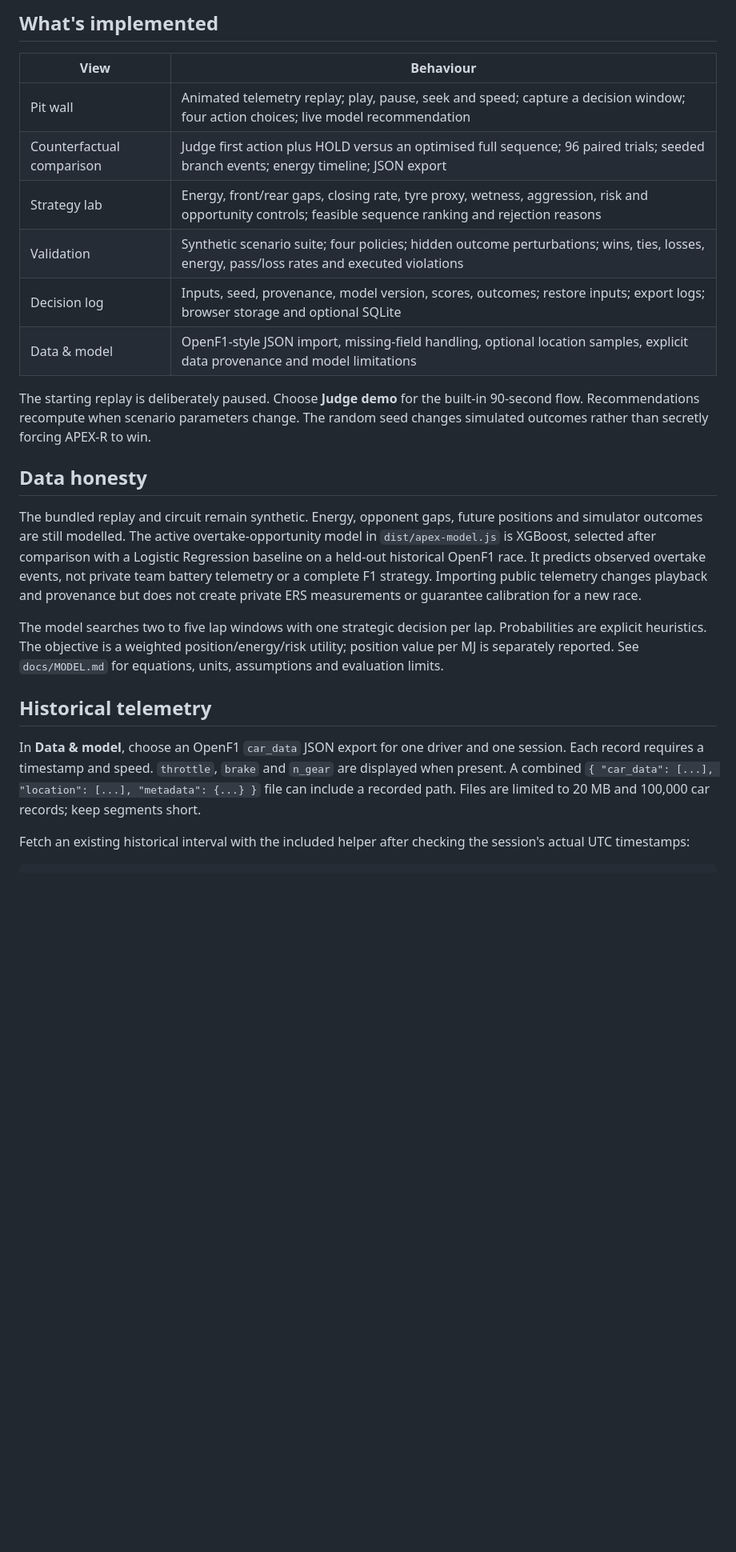
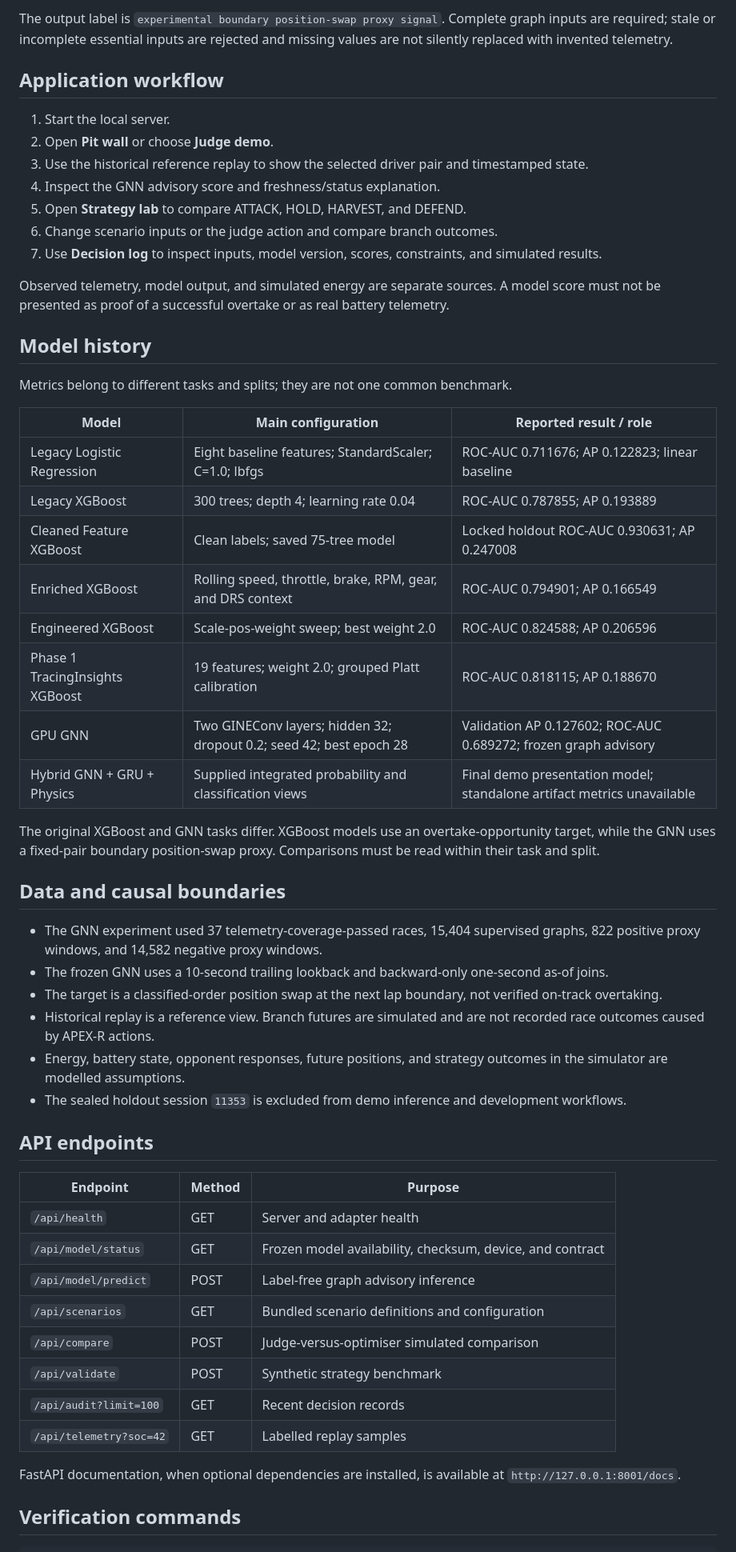
Before and after one commit to anshuman9468/APEX_R_Trackshift, a Markdown page: README.md, the part around one of its changes. Shown at 80% size. GitHub-like rendering; blank space fills up the shorter version.

````diff
--- a/README.md
+++ b/README.md
@@ -74,27 +73,59 @@ receiving a fabricated score.
 
-## What's implemented
+The output label is `experimental boundary position-swap proxy signal`. Complete graph inputs are required; stale or incomplete essential inputs are rejected and missing values are not silently replaced with invented telemetry.
 
-| View | Behaviour |
-| --- | --- |
-| Pit wall | Animated telemetry replay; play, pause, seek and speed; capture a decision window; four action choices; live model recommendation |
-| Counterfactual comparison | Judge first action plus HOLD versus an optimised full sequence; 96 paired trials; seeded branch events; energy timeline; JSON export |
-| Strategy lab | Energy, front/rear gaps, closing rate, tyre proxy, wetness, aggression, risk and opportunity controls; feasible sequence ranking and rejection reasons |
-| Validation | Synthetic scenario suite; four policies; hidden outcome perturbations; wins, ties, losses, energy, pass/loss rates and executed violations |
-| Decision log | Inputs, seed, provenance, model version, scores, outcomes; restore inputs; export logs; browser storage and optional SQLite |
-| Data & model | OpenF1-style JSON import, missing-field handling, optional location samples, explicit data provenance and model limitations |
+## Application workflow
 
-The starting replay is deliberately paused. Choose **Judge demo** for the built-in 90-second flow. Recommendations recompute when scenario parameters change. The random seed changes simulated outcomes rather than secretly forcing APEX-R to win.
+1. Start the local server.
+2. Open **Pit wall** or choose **Judge demo**.
+3. Use the historical reference replay to show the selected driver pair and timestamped state.
+4. Inspect the GNN advisory score and freshness/status explanation.
+5. Open **Strategy lab** to compare ATTACK, HOLD, HARVEST, and DEFEND.
+6. Change scenario inputs or the judge action and compare branch outcomes.
+7. Use **Decision log** to inspect inputs, model version, scores, constraints, and simulated results.
 
-## Data honesty
+Observed telemetry, model output, and simulated energy are separate sources. A model score must not be presented as proof of a successful overtake or as real battery telemetry.
 
-The bundled replay and circuit remain synthetic. Energy, opponent gaps, future positions and simulator outcomes are still modelled. The active overtake-opportunity model in `dist/apex-model.js` is XGBoost, selected after comparison with a Logistic Regression baseline on a held-out historical OpenF1 race. It predicts observed overtake events, not private team battery telemetry or a complete F1 strategy. Importing public telemetry changes playback and provenance but does not create private ERS measurements or guarantee calibration for a new race.
+## Model history
 
-The model searches two to five lap windows with one strategic decision per lap. Probabilities are explicit heuristics. The objective is a weighted position/energy/risk utility; position value per MJ is separately reported. See `docs/MODEL.md` for equations, units, assumptions and evaluation limits.
+Metrics belong to different tasks and splits; they are not one common benchmark.
 
-## Historical telemetry
+| Model | Main configuration | Reported result / role |
+| --- | --- | --- |
+| Legacy Logistic Regression | Eight baseline features; StandardScaler; C=1.0; lbfgs | ROC-AUC 0.711676; AP 0.122823; linear baseline |
+| Legacy XGBoost | 300 trees; depth 4; learning rate 0.04 | ROC-AUC 0.787855; AP 0.193889 |
+| Cleaned Feature XGBoost | Clean labels; saved 75-tree model | Locked holdout ROC-AUC 0.930631; AP 0.247008 |
+| Enriched XGBoost | Rolling speed, throttle, brake, RPM, gear, and DRS context | ROC-AUC 0.794901; AP 0.166549 |
+| Engineered XGBoost | Scale-pos-weight sweep; best weight 2.0 | ROC-AUC 0.824588; AP 0.206596 |
+| Phase 1 TracingInsights XGBoost | 19 features; weight 2.0; grouped Platt calibration | ROC-AUC 0.818115; AP 0.188670 |
+| GPU GNN | Two GINEConv layers; hidden 32; dropout 0.2; seed 42; best epoch 28 | Validation AP 0.127602; ROC-AUC 0.689272; frozen graph advisory |
+| Hybrid GNN + GRU + Physics | Supplied integrated probability and classification views | Final demo presentation model; standalone artifact metrics unavailable |
 
-In **Data & model**, choose an OpenF1 `car_data` JSON export for one driver and one session. Each record requires a timestamp and speed. `throttle`, `brake` and `n_gear` are displayed when present. A combined `{ "car_data": [...], "location": [...], "metadata": {...} }` file can include a recorded path. Files are limited to 20 MB and 100,000 car records; keep segments short.
+The original XGBoost and GNN tasks differ. XGBoost models use an overtake-opportunity target, while the GNN uses a fixed-pair boundary position-swap proxy. Comparisons must be read within their task and split.
 
-Fetch an existing historical interval with the included helper after checking the session's actual UTC timestamps:
+## Data and causal boundaries
+
+- The GNN experiment used 37 telemetry-coverage-passed races, 15,404 supervised graphs, 822 positive proxy windows, and 14,582 negative proxy windows.
+- The frozen GNN uses a 10-second trailing lookback and backward-only one-second as-of joins.
+- The target is a classified-order position swap at the next lap boundary, not verified on-track overtaking.
+- Historical replay is a reference view. Branch futures are simulated and are not recorded race outcomes caused by APEX-R actions.
+- Energy, battery state, opponent responses, future positions, and strategy outcomes in the simulator are modelled assumptions.
+- The sealed holdout session `11353` is excluded from demo inference and development workflows.
+
+## API endpoints
+
+| Endpoint | Method | Purpose |
+| --- | --- | --- |
+| `/api/health` | GET | Server and adapter health |
+| `/api/model/status` | GET | Frozen model availability, checksum, device, and contract |
+| `/api/model/predict` | POST | Label-free graph advisory inference |
+| `/api/scenarios` | GET | Bundled scenario definitions and configuration |
+| `/api/compare` | POST | Judge-versus-optimiser simulated comparison |
+| `/api/validate` | POST | Synthetic strategy benchmark |
+| `/api/audit?limit=100` | GET | Recent decision records |
+| `/api/telemetry?soc=42` | GET | Labelled replay samples |
+
+FastAPI documentation, when optional dependencies are installed, is available at `http://127.0.0.1:8001/docs`.
+
+## Verification commands
 
 ```bash
````
Also changed, not shown: other parts of README.md (+82 -92 lines).
